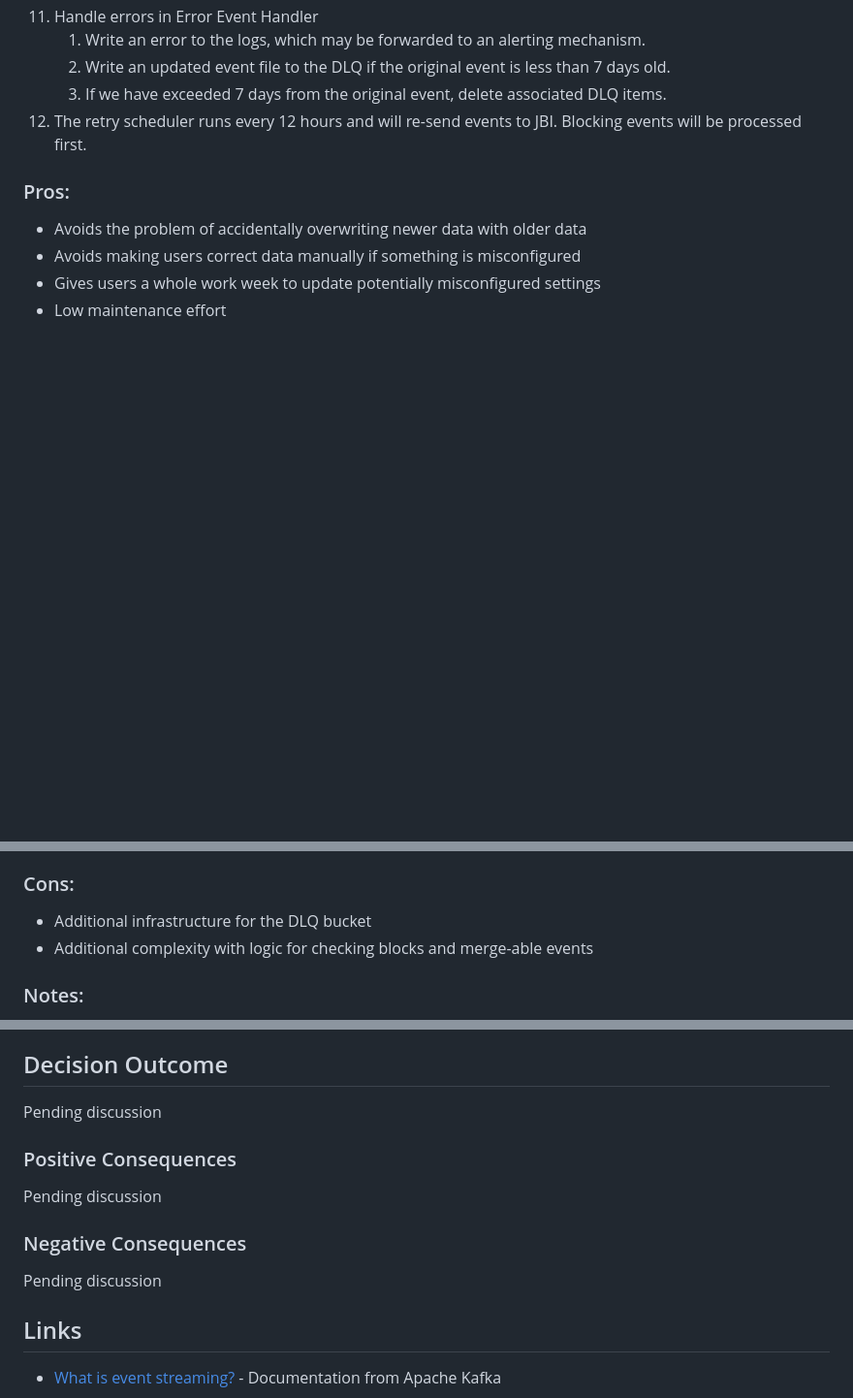
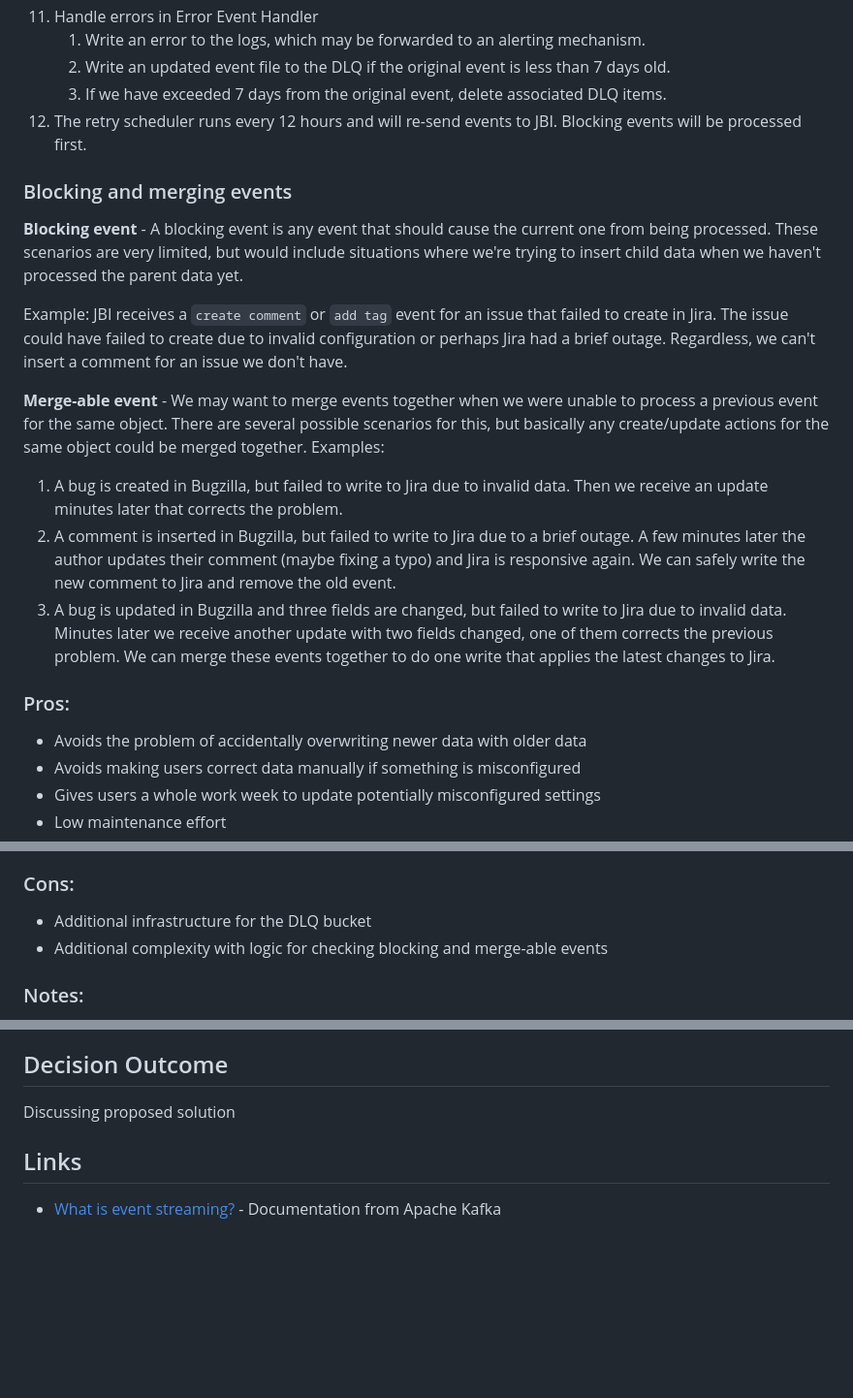
Before and after one commit to mozilla/jira-bugzilla-integration, a Markdown page: docs/adrs/003-bugzilla-response-codes.md, 3 parts joined by grey strips. Shown at 97% size. GitHub-like rendering; folded sections open; blank space fills up the shorter version.

Commit message:
Trying to make things clearer

```diff
--- a/docs/adrs/003-bugzilla-response-codes.md
+++ b/docs/adrs/003-bugzilla-response-codes.md
@@ -52,6 +52,20 @@ See the diagram below for a detailed flow of data. Note: This is designed to sho
   1. The retry scheduler runs every 12 hours and will re-send events to JBI. Blocking events will be processed first.
 </details>
 
+### Blocking and merging events
+
+
+**Blocking event** - A blocking event is any event that should cause the current one from being processed. These scenarios are very limited, but would include situations where we're trying to insert child data when we haven't processed the parent data yet.
+
+Example:  JBI receives a `create comment` or `add tag` event for an issue that failed to create in Jira. The issue could have failed to create due to invalid configuration or perhaps Jira had a brief outage. Regardless, we can't insert a comment for an issue we don't have.
+
+**Merge-able event** - We may want to merge events together when we were unable to process a previous event for the same object. There are several possible scenarios for this, but basically any create/update actions for the same object could be merged together. Examples:
+
+1. A bug is created in Bugzilla, but failed to write to Jira due to invalid data. Then we receive an update minutes later that corrects the problem.
+1. A comment is inserted in Bugzilla, but failed to write to Jira due to a brief outage. A few minutes later the author updates their comment (maybe fixing a typo) and Jira is responsive again. We can safely write the new comment to Jira and remove the old event.
+1. A bug is updated in Bugzilla and three fields are changed, but failed to write to Jira due to invalid data. Minutes later we receive another update with two fields changed, one of them corrects the previous problem. We can merge these events together to do one write that applies the latest changes to Jira.
+
+
 ### Pros:
  - Avoids the problem of accidentally overwriting newer data with older data
  - Avoids making users correct data manually if something is misconfigured
@@ -63,7 +77,7 @@ See the diagram below for a detailed flow of data. Note: This is designed to sho
 
 ### Cons:
  - Additional infrastructure for the DLQ bucket
- - Additional complexity with logic for checking blocks and merge-able events
+ - Additional complexity with logic for checking blocking and merge-able events
 
 ### Notes:
  - This relies on using the ``last_change_time`` property from Bugzilla webhook payloads.
@@ -173,15 +187,7 @@ Example: We could create a simple DLQ (a table in postgres) external queue for r
 
 ## Decision Outcome
 
-Pending discussion
-
-### Positive Consequences <!-- optional -->
-
-Pending discussion
-
-### Negative Consequences <!-- optional -->
-
-Pending discussion
+Discussing proposed solution
 
 ## Links
 - [What is event streaming?](https://kafka.apache.org/documentation/#intro_streaming) - Documentation from Apache Kafka
```
